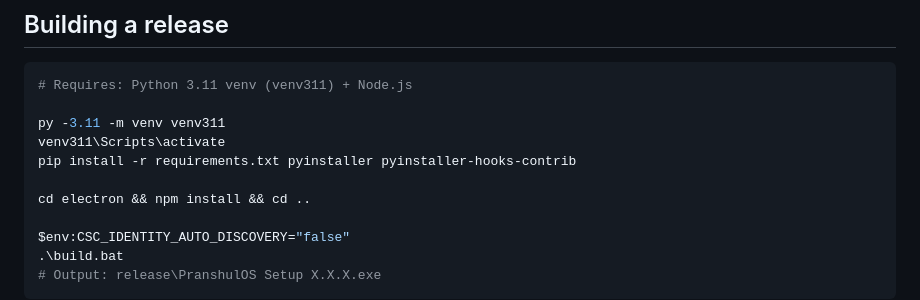
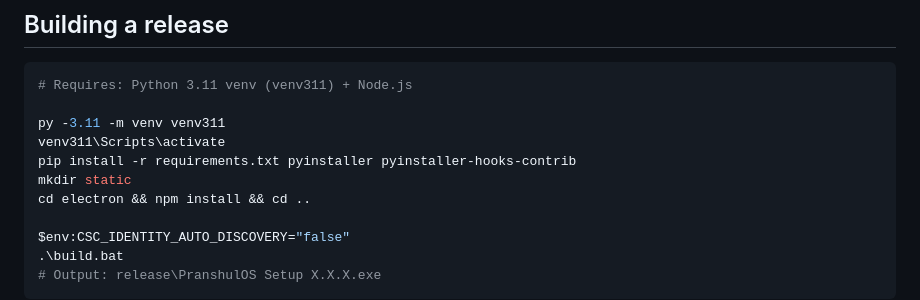
Before and after one commit to Pranshul-Chopra/PranshulOS, a Markdown page: README.md, the part around the change. Drawn GitHub-style.

Commit message:
Add mkdir command for static directory in README

```diff
--- a/README.md
+++ b/README.md
@@ -75,7 +75,7 @@ npx electron .
 py -3.11 -m venv venv311
 venv311\Scripts\activate
 pip install -r requirements.txt pyinstaller pyinstaller-hooks-contrib
-
+mkdir static
 cd electron && npm install && cd ..
 
 $env:CSC_IDENTITY_AUTO_DISCOVERY="false"
```
